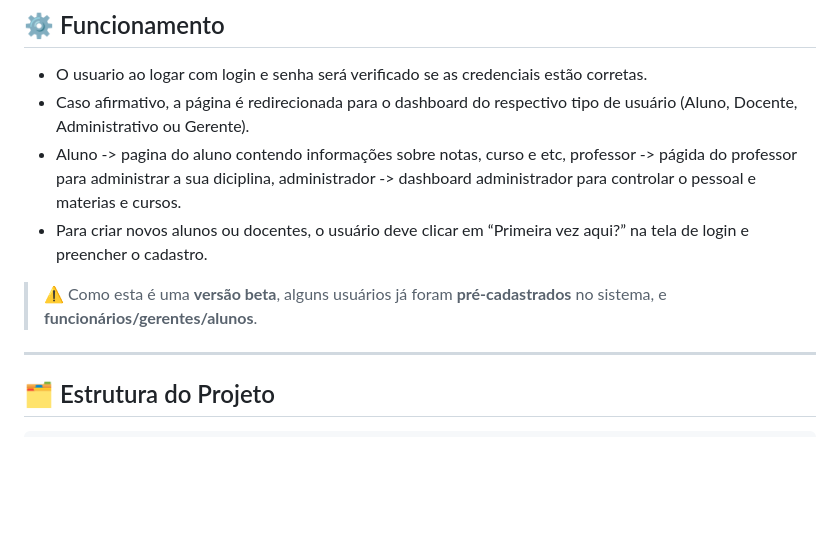
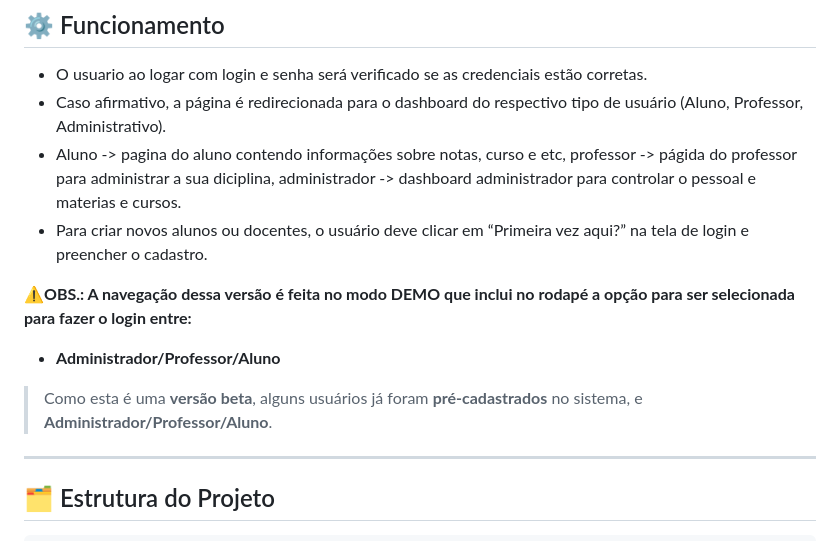
Before and after one commit to Bnooru/UniNewV2, a Markdown page: README.md, the part around the change. GitHub-like rendering; blank space fills up the shorter version.

Commit message:
Revise user roles and demo mode details in README
Updated user roles in the README and clarified demo mode navigation.

```diff
--- a/README.md
+++ b/README.md
@@ -50,11 +50,13 @@ Durante o desenvolvimento, o foco foi em manter a **usabilidade e clareza da nav
 
 ## ⚙️ Funcionamento
 - O usuario ao  logar com login e senha será verificado se as credenciais estão corretas.
-- Caso afirmativo, a página é redirecionada para o dashboard do respectivo tipo de usuário (Aluno, Docente, Administrativo ou Gerente).
+- Caso afirmativo, a página é redirecionada para o dashboard do respectivo tipo de usuário (Aluno, Professor, Administrativo).
 - Aluno -> pagina do aluno contendo informações sobre notas, curso e etc, professor -> págida do professor para administrar a sua diciplina, administrador -> dashboard administrador para controlar o pessoal e materias e cursos.
 - Para criar novos alunos ou docentes, o usuário deve clicar em “Primeira vez aqui?” na tela de login e preencher o cadastro.
 
-> ⚠️ Como esta é uma **versão beta**, alguns usuários já foram **pré-cadastrados** no sistema, e **funcionários/gerentes/alunos**.
+ ⚠️**OBS.: A navegação dessa versão é feita no modo DEMO que inclui no rodapé a opção para ser selecionada para fazer o login entre:**
+ - **Administrador/Professor/Aluno**
+>  Como esta é uma **versão beta**, alguns usuários já foram **pré-cadastrados** no sistema, e **Administrador/Professor/Aluno**.
 
 ---
 ## 🗂 Estrutura do Projeto
```
